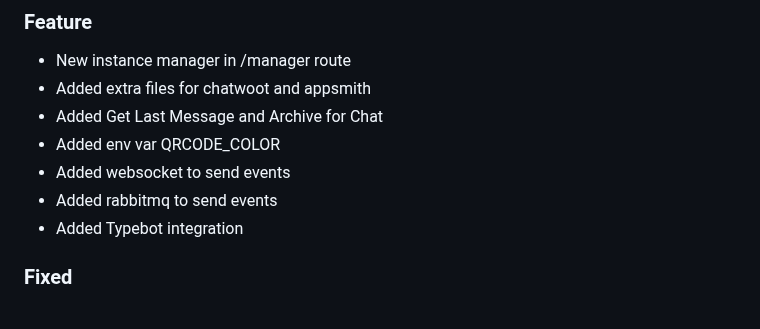
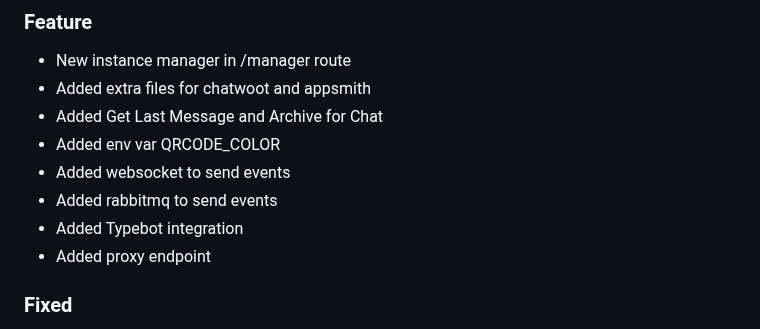
Before and after one commit to EvolutionAPI/evolution-api, a Markdown page: CHANGELOG.md, the part around the change. Drawn GitHub-style.

Commit message:
feat: added proxy endpoint

```diff
--- a/CHANGELOG.md
+++ b/CHANGELOG.md
@@ -9,6 +9,7 @@
 * Added websocket to send events
 * Added rabbitmq to send events
 * Added Typebot integration
+* Added proxy endpoint
 
 ### Fixed
 
```
